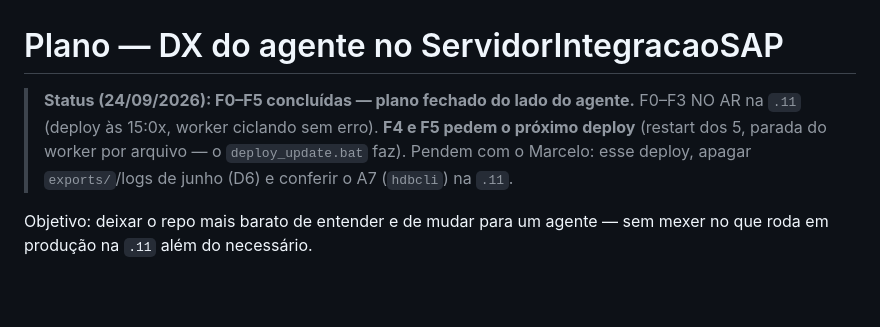
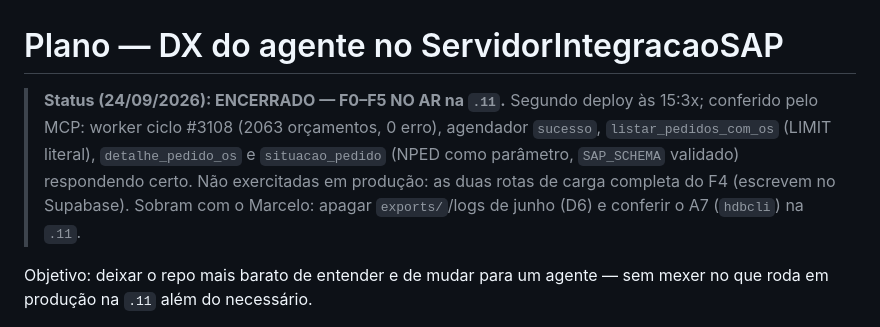
Before and after one commit to MarceloProjetos/oportunidade_wbc, a Markdown page: docs/PLANO_DX_AGENTE.md, the part around the change. Drawn GitHub-style; blank space fills up the shorter version.

Commit message:
docs: PLANO_DX_AGENTE encerrado - F0-F5 no ar na .11
Co-Authored-By: Claude Opus 5.5 <noreply@anthropic.com>

```diff
--- a/docs/PLANO_DX_AGENTE.md
+++ b/docs/PLANO_DX_AGENTE.md
@@ -1,9 +1,11 @@
 # Plano — DX do agente no ServidorIntegracaoSAP
 
-> **Status (24/09/2026): F0–F5 concluídas — plano fechado do lado do agente.** F0–F3 NO AR na
-> `.11` (deploy às 15:0x, worker ciclando sem erro). **F4 e F5 pedem o próximo deploy** (restart
-> dos 5, parada do worker por arquivo — o `deploy_update.bat` faz). Pendem com o Marcelo:
-> esse deploy, apagar `exports/`/logs de junho (D6) e conferir o A7 (`hdbcli`) na `.11`.
+> **Status (24/09/2026): ENCERRADO — F0–F5 NO AR na `.11`.** Segundo deploy às 15:3x;
+> conferido pelo MCP: worker ciclo #3108 (2063 orçamentos, 0 erro), agendador `sucesso`,
+> `listar_pedidos_com_os` (LIMIT literal), `detalhe_pedido_os` e `situacao_pedido` (NPED como
+> parâmetro, `SAP_SCHEMA` validado) respondendo certo. Não exercitadas em produção: as duas
+> rotas de carga completa do F4 (escrevem no Supabase). Sobram com o Marcelo: apagar
+> `exports/`/logs de junho (D6) e conferir o A7 (`hdbcli`) na `.11`.
 
 Objetivo: deixar o repo mais barato de entender e de mudar para um agente — sem mexer no
 que roda em produção na `.11` além do necessário.
```
